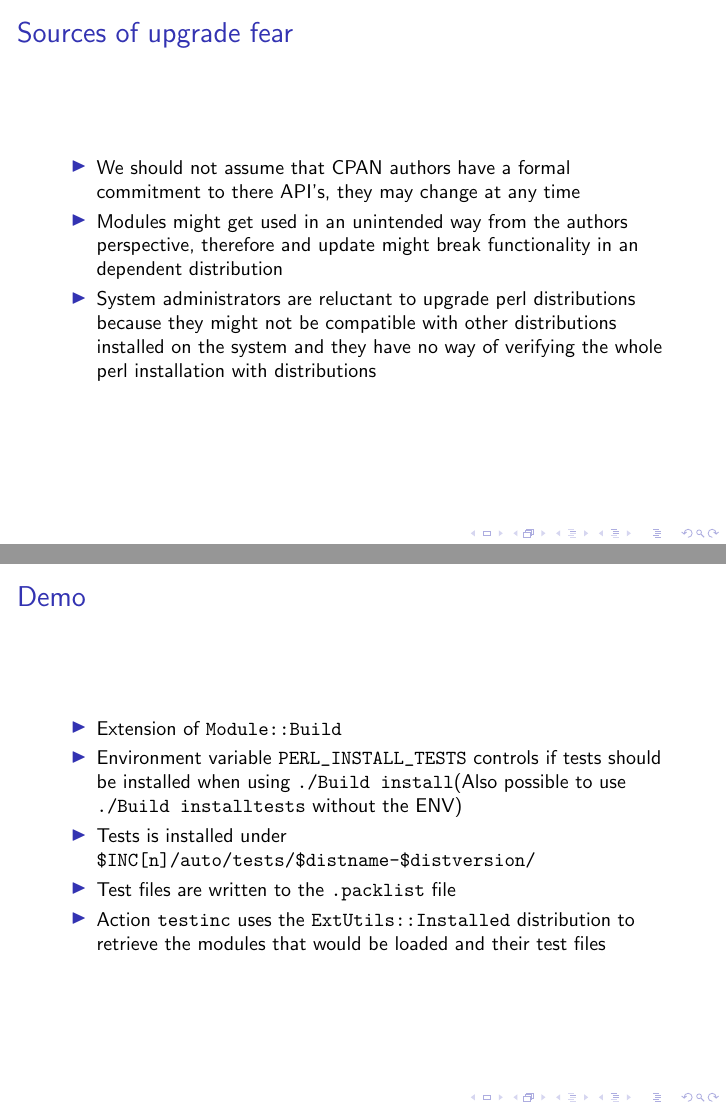
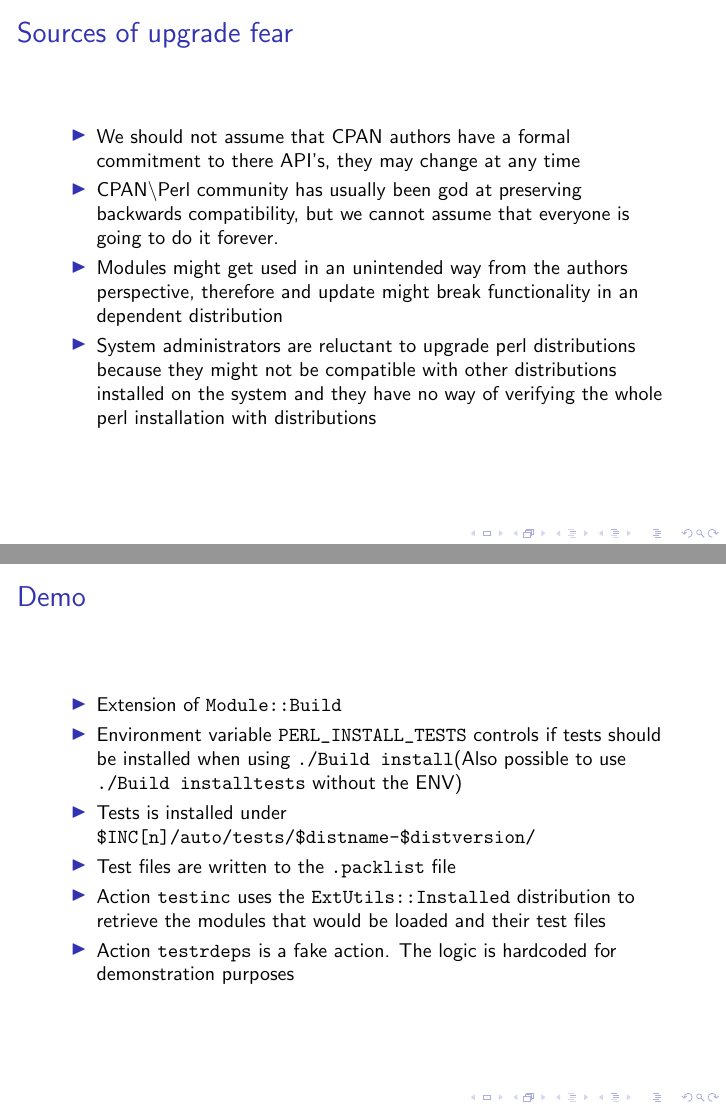
Before and after one commit to trmjoa/qa-hackathon-presentation, LaTeX slides (module-build-pit.tex): pages 3 and 6 of 7, joined at a grey line. Compiled offline with pdfLaTeX.

Commit message:
Updated bulletpoints

```diff
--- a/module-build-pit.tex
+++ b/module-build-pit.tex
@@ -24,6 +24,7 @@
 \frametitle{Sources of upgrade fear}
 \begin{itemize}
 \item We should not assume that CPAN authors have a formal commitment to there API's, they may change at any time
+\item CPAN\textbackslash Perl community has usually been god at preserving backwards compatibility, but we cannot assume that everyone is going to do it forever.
 \item Modules might get used in an unintended way from the authors perspective, therefore and update might break functionality in an dependent distribution
 \item System administrators are reluctant to upgrade perl distributions because they might not be compatible with other distributions installed on the system and they have no way of verifying the whole perl installation with distributions
 \end{itemize}
@@ -66,6 +67,7 @@ It would be nice if you could:
 \item Tests is installed under \verb|$INC[n]/auto/tests/$distname-$distversion/|
 \item Test files are written to the \verb|.packlist| file
 \item Action \verb|testinc| uses the \verb|ExtUtils::Installed| distribution to retrieve the modules that would be loaded and their test files
+\item Action \verb|testrdeps| is a fake action. The logic is hardcoded for demonstration purposes
 \end{itemize}
 \end{frame}
 
```
